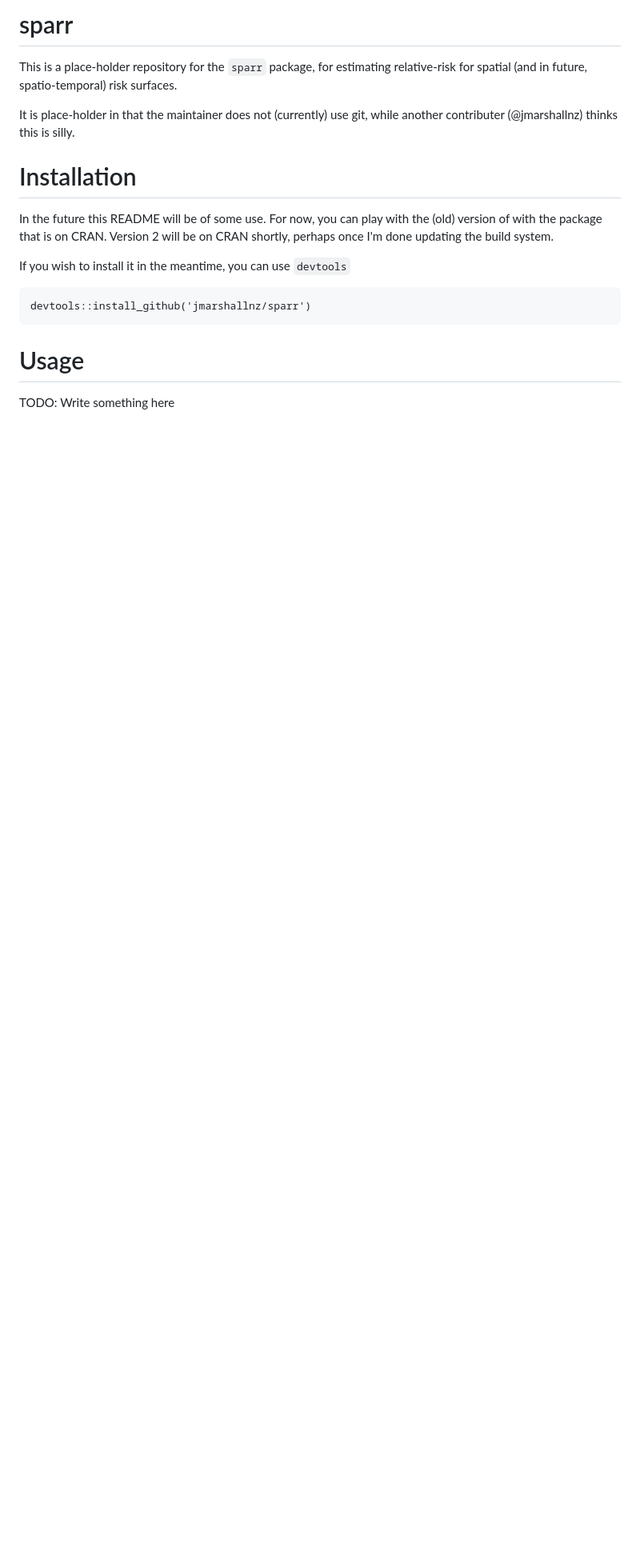
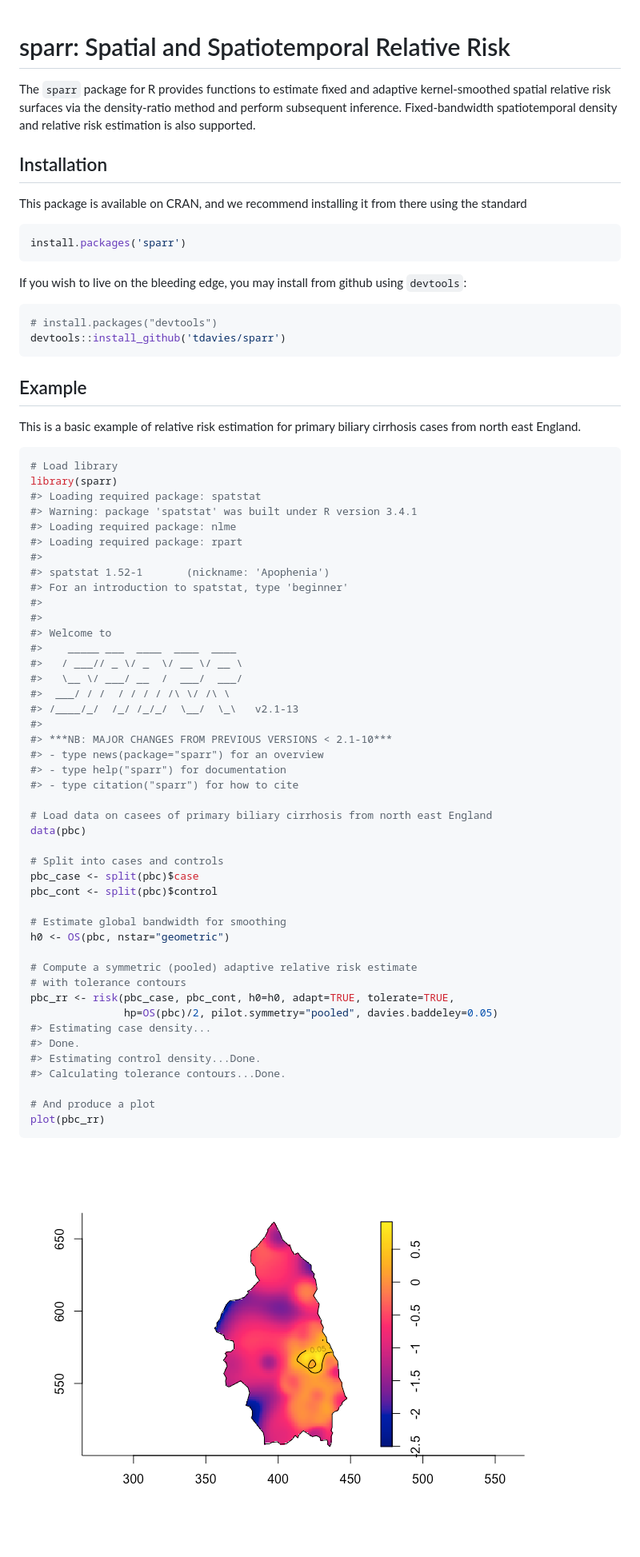
Before and after one commit to tilmandavies/sparr, a Markdown page: README.md, the part around the change. Shown: that part at 80% size. Drawn GitHub-style; pictures changed too: README-pbc-example-1.png (added); blank space fills up the shorter version.

Commit message:
move to using a README.Rmd to generate github README.md

````diff
--- a/README.md
+++ b/README.md
@@ -1,25 +1,76 @@
-sparr
-=====
 
-This is a place-holder repository for the `sparr` package, for estimating relative-risk for spatial (and in future, spatio-temporal)
-risk surfaces.
+<!-- README.md is generated from README.Rmd. Please edit that file -->
+sparr: Spatial and Spatiotemporal Relative Risk
+===============================================
 
-It is place-holder in that the maintainer does not (currently) use git, while another contributer (@jmarshallnz) thinks this
-is silly.
+The `sparr` package for R provides functions to estimate fixed and adaptive kernel-smoothed spatial relative risk surfaces via the density-ratio method and perform subsequent inference. Fixed-bandwidth spatiotemporal density and relative risk estimation is also supported.
 
 Installation
-============
+------------
 
-In the future this README will be of some use. For now, you can play with the (old) version of with the package
-that is on CRAN. Version 2 will be on CRAN shortly, perhaps once I'm done updating the build system.
+This package is available on CRAN, and we recommend installing it from there using the standard
 
-If you wish to install it in the meantime, you can use `devtools`
-
-```
-devtools::install_github('jmarshallnz/sparr')
+``` r
+install.packages('sparr')
 ```
 
-Usage
-=====
+If you wish to live on the bleeding edge, you may install from github using `devtools`:
 
-TODO: Write something here
+``` r
+# install.packages("devtools")
+devtools::install_github('tdavies/sparr')
+```
+
+Example
+-------
+
+This is a basic example of relative risk estimation for primary biliary cirrhosis cases from north east England.
+
+``` r
+# Load library
+library(sparr)
+#> Loading required package: spatstat
+#> Warning: package 'spatstat' was built under R version 3.4.1
+#> Loading required package: nlme
+#> Loading required package: rpart
+#>
+#> spatstat 1.52-1       (nickname: 'Apophenia')
+#> For an introduction to spatstat, type 'beginner'
+#>
+#>
+#> Welcome to
+#>    _____ ___  ____  ____  ____
+#>   / ___// _ \/ _  \/ __ \/ __ \
+#>   \__ \/ ___/ __  /  ___/  ___/
+#>  ___/ / /  / / / / /\ \/ /\ \
+#> /____/_/  /_/ /_/_/  \__/  \_\   v2.1-13
+#>
+#> ***NB: MAJOR CHANGES FROM PREVIOUS VERSIONS < 2.1-10***
+#> - type news(package="sparr") for an overview
+#> - type help("sparr") for documentation
+#> - type citation("sparr") for how to cite
+
+# Load data on casees of primary biliary cirrhosis from north east England
+data(pbc)
+
+# Split into cases and controls
+pbc_case <- split(pbc)$case
+pbc_cont <- split(pbc)$control
+
+# Estimate global bandwidth for smoothing
+h0 <- OS(pbc, nstar="geometric")
+
+# Compute a symmetric (pooled) adaptive relative risk estimate
+# with tolerance contours
+pbc_rr <- risk(pbc_case, pbc_cont, h0=h0, adapt=TRUE, tolerate=TRUE,
+               hp=OS(pbc)/2, pilot.symmetry="pooled", davies.baddeley=0.05)
+#> Estimating case density...
+#> Done.
+#> Estimating control density...Done.
+#> Calculating tolerance contours...Done.
+
+# And produce a plot
+plot(pbc_rr)
+```
+
+![](README-pbc-example-1.png)
````
Also changed, not shown: 2 other files.
